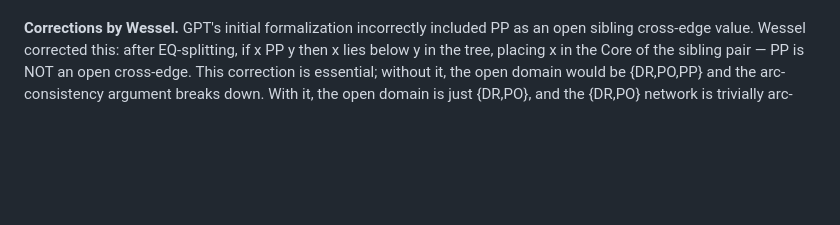
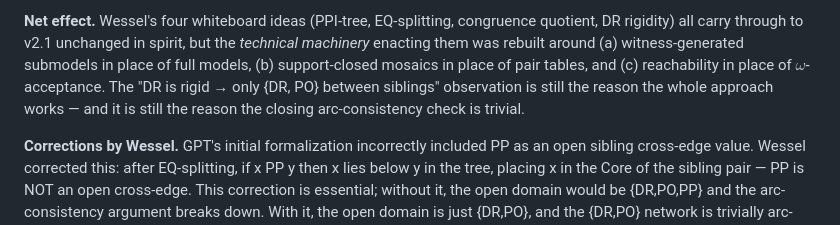
Before and after one commit to lambdamikel/alcircc5, a Markdown page: README.md, the part around one of its changes. Rendered like a GitHub page; blank space fills up the shorter version.

```diff
--- a/README.md
+++ b/README.md
@@ -111,3 +139,4 @@ The eleventh approach decomposes ALCI\_RCC5 models into **cover trees** (oriente
+**Net effect.** Wessel's four whiteboard ideas (PPI-tree, EQ-splitting, congruence quotient, DR rigidity) all carry through to v2.1 unchanged in spirit, but the *technical machinery* enacting them was rebuilt around (a) witness-generated submodels in place of full models, (b) support-closed mosaics in place of pair tables, and (c) reachability in place of $\omega$-acceptance. The "DR is rigid → only {DR, PO} between siblings" observation is still the reason the whole approach works — and it is still the reason the closing arc-consistency check is trivial.
 
 **Corrections by Wessel.** GPT's initial formalization incorrectly included PP as an open sibling cross-edge value. Wessel corrected this: after EQ-splitting, if x PP y then x lies below y in the tree, placing x in the Core of the sibling pair — PP is NOT an open cross-edge. This correction is essential; without it, the open domain would be {DR,PO,PP} and the arc-consistency argument breaks down. With it, the open domain is just {DR,PO}, and the {DR,PO} network is trivially arc-consistent (comp(R,S) ∩ {DR,PO} ≠ ∅ for all R,S ∈ {DR,PO}).
 
```
Also changed, not shown: other parts of README.md (+28 -0 lines).
